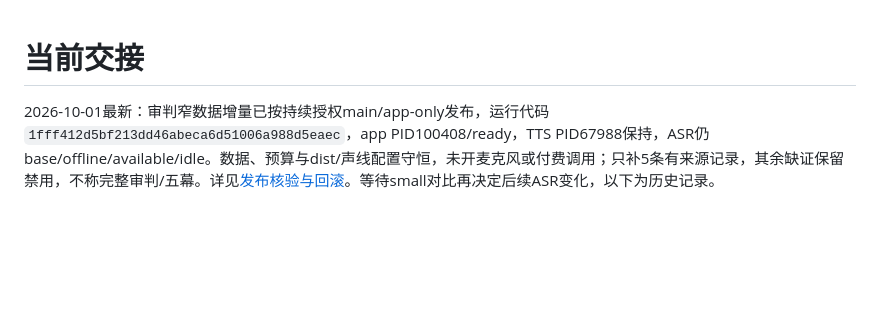
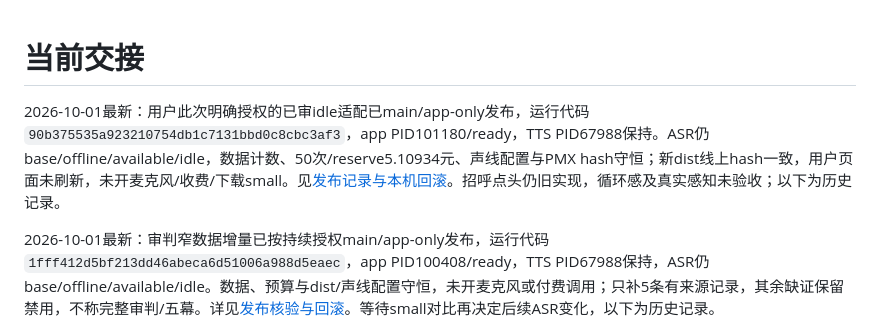
Before and after one commit to cloviszhu/Furina-1, a Markdown page: handoff.md, the part around the change. Drawn GitHub-style; blank space fills up the shorter version.

Commit message:
Record explicitly approved idle adapter local deployment

```diff
--- a/handoff.md
+++ b/handoff.md
@@ -1,4 +1,6 @@
 # 当前交接
+
+2026-10-01最新：用户此次明确授权的已审idle适配已main/app-only发布，运行代码 `90b375535a923210754db1c7131bbd0c8cbc3af3`，app PID101180/ready，TTS PID67988保持。ASR仍base/offline/available/idle，数据计数、50次/reserve5.10934元、声线配置与PMX hash守恒；新dist线上hash一致，用户页面未刷新，未开麦克风/收费/下载small。见[发布记录与本机回滚](docs/motion-idle-deployment.md)。招呼点头仍旧实现，循环感及真实感知未验收；以下为历史记录。
 
 2026-10-01最新：审判窄数据增量已按持续授权main/app-only发布，运行代码 `1fff412d5bf213dd46abeca6d51006a988d5eaec`，app PID100408/ready，TTS PID67988保持，ASR仍base/offline/available/idle。数据、预算与dist/声线配置守恒，未开麦克风或付费调用；只补5条有来源记录，其余缺证保留禁用，不称完整审判/五幕。详见[发布核验与回滚](docs/trial-evidence-deployment.md)。等待small对比再决定后续ASR变化，以下为历史记录。
 
```
Also changed, not shown: docs/motion-idle-deployment.md (added, +26 -0 lines).
